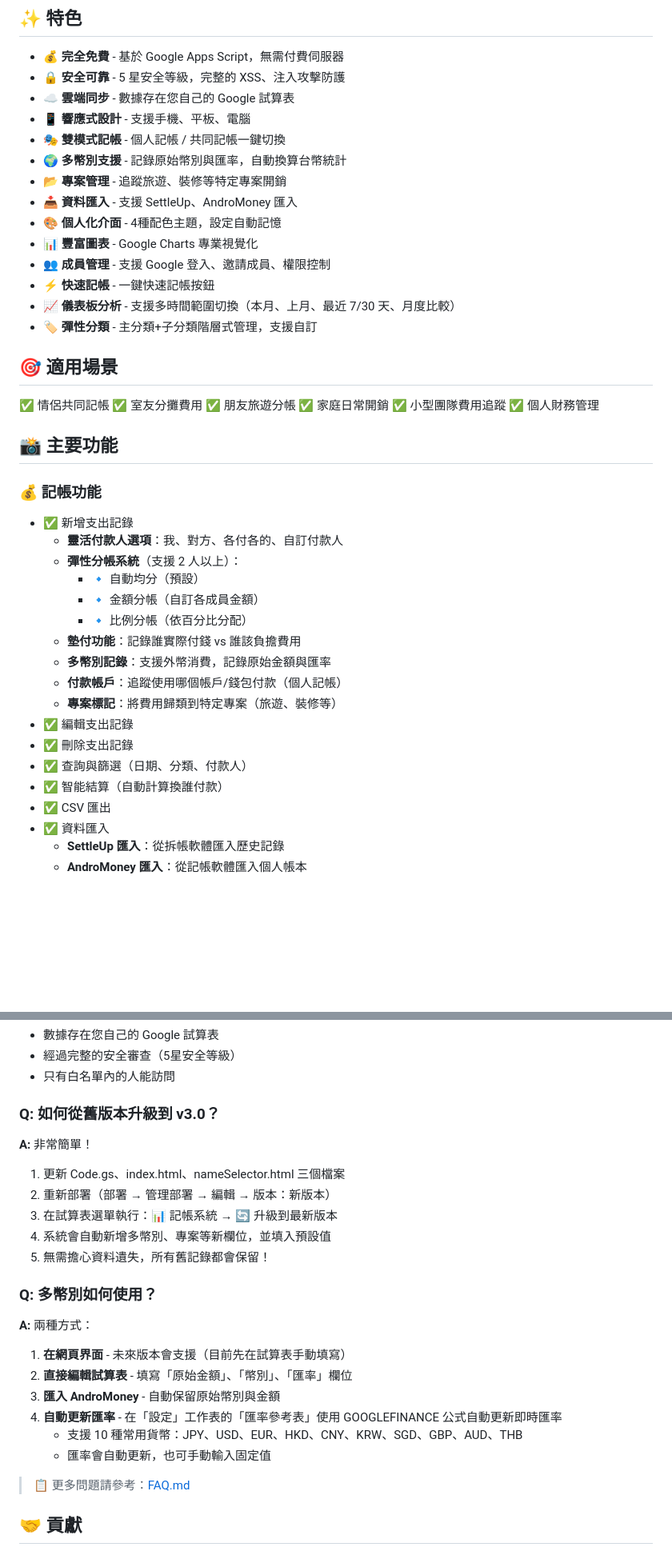
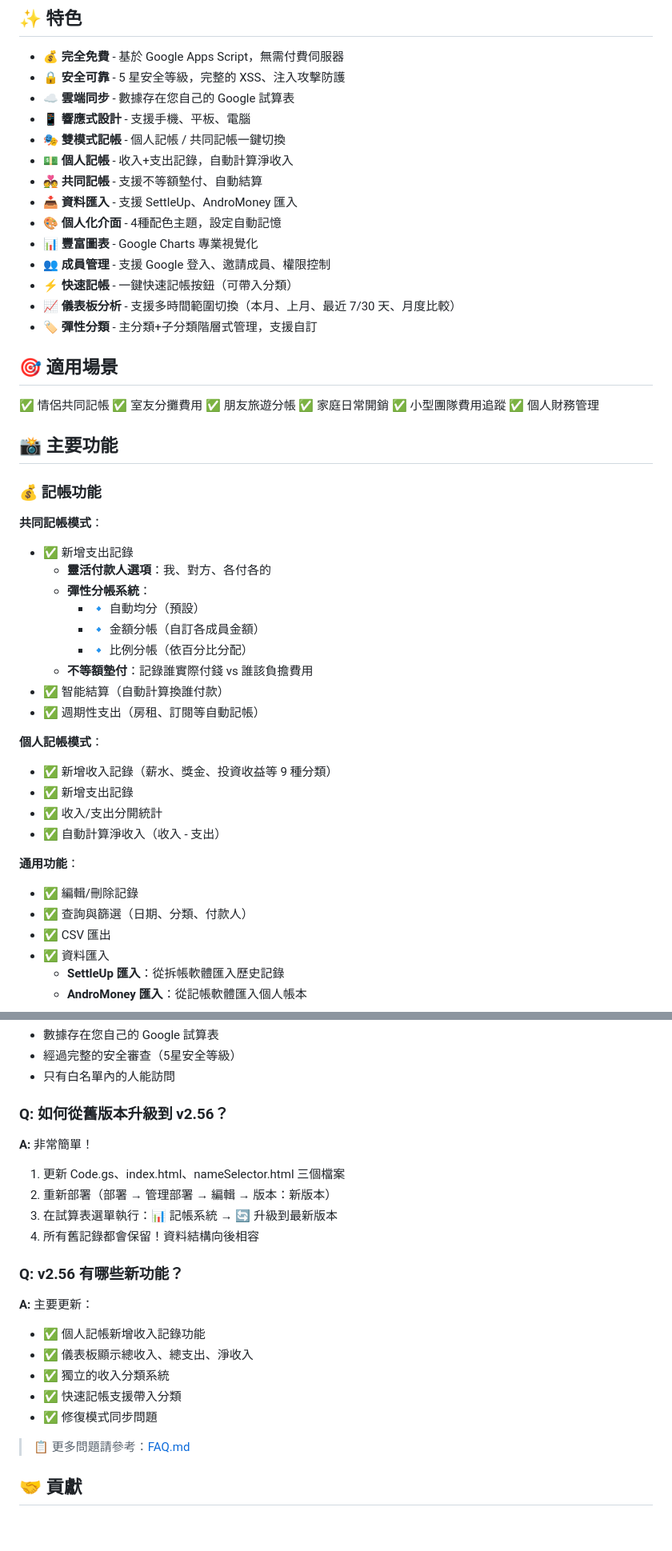
Before and after one commit to bill86854238/shared-expense-book, a Markdown page: README.md, 2 parts joined by grey strips. Shown at 80% size. Rendered like a GitHub page; blank space fills up the shorter version.

```diff
--- a/README.md
+++ b/README.md
@@ -13,13 +14,13 @@
 - ☁️ **雲端同步** - 數據存在您自己的 Google 試算表
 - 📱 **響應式設計** - 支援手機、平板、電腦
 - 🎭 **雙模式記帳** - 個人記帳 / 共同記帳一鍵切換
-- 🌍 **多幣別支援** - 記錄原始幣別與匯率，自動換算台幣統計
-- 📂 **專案管理** - 追蹤旅遊、裝修等特定專案開銷
+- 💵 **個人記帳** - 收入+支出記錄，自動計算淨收入
+- 💑 **共同記帳** - 支援不等額墊付、自動結算
 - 📥 **資料匯入** - 支援 SettleUp、AndroMoney 匯入
 - 🎨 **個人化介面** - 4種配色主題，設定自動記憶
 - 📊 **豐富圖表** - Google Charts 專業視覺化
 - 👥 **成員管理** - 支援 Google 登入、邀請成員、權限控制
-- ⚡ **快速記帳** - 一鍵快速記帳按鈕
+- ⚡ **快速記帳** - 一鍵快速記帳按鈕（可帶入分類）
 - 📈 **儀表板分析** - 支援多時間範圍切換（本月、上月、最近 7/30 天、月度比較）
 - 🏷️ **彈性分類** - 主分類+子分類階層式管理，支援自訂
 
@@ -35,20 +36,27 @@
 ## 📸 主要功能
 
 ### 💰 記帳功能
+
+**共同記帳模式**：
 - ✅ 新增支出記錄
-  - **靈活付款人選項**：我、對方、各付各的、自訂付款人
-  - **彈性分帳系統**（支援 2 人以上）：
+  - **靈活付款人選項**：我、對方、各付各的
+  - **彈性分帳系統**：
     - 🔹 自動均分（預設）
     - 🔹 金額分帳（自訂各成員金額）
     - 🔹 比例分帳（依百分比分配）
-  - **墊付功能**：記錄誰實際付錢 vs 誰該負擔費用
-  - **多幣別記錄**：支援外幣消費，記錄原始金額與匯率
-  - **付款帳戶**：追蹤使用哪個帳戶/錢包付款（個人記帳）
-  - **專案標記**：將費用歸類到特定專案（旅遊、裝修等）
-- ✅ 編輯支出記錄
-- ✅ 刪除支出記錄
+  - **不等額墊付**：記錄誰實際付錢 vs 誰該負擔費用
+- ✅ 智能結算（自動計算換誰付款）
+- ✅ 週期性支出（房租、訂閱等自動記帳）
+
+**個人記帳模式**：
+- ✅ 新增收入記錄（薪水、獎金、投資收益等 9 種分類）
+- ✅ 新增支出記錄
+- ✅ 收入/支出分開統計
+- ✅ 自動計算淨收入（收入 - 支出）
+
+**通用功能**：
+- ✅ 編輯/刪除記錄
 - ✅ 查詢與篩選（日期、分類、付款人）
-- ✅ 智能結算（自動計算換誰付款）
 - ✅ CSV 匯出
 - ✅ 資料匯入
   - **SettleUp 匯入**：從拆帳軟體匯入歷史記錄
@@ -400,22 +418,20 @@ Google 試算表（數據儲存）
 - 經過完整的安全審查（5星安全等級）
 - 只有白名單內的人能訪問
 
-### Q: 如何從舊版本升級到 v3.0？
+### Q: 如何從舊版本升級到 v2.56？
 **A:** 非常簡單！
 1. 更新 Code.gs、index.html、nameSelector.html 三個檔案
 2. 重新部署（部署 → 管理部署 → 編輯 → 版本：新版本）
 3. 在試算表選單執行：📊 記帳系統 → 🔄 升級到最新版本
-4. 系統會自動新增多幣別、專案等新欄位，並填入預設值
-5. 無需擔心資料遺失，所有舊記錄都會保留！
+4. 所有舊記錄都會保留！資料結構向後相容
 
-### Q: 多幣別如何使用？
-**A:** 兩種方式：
-1. **在網頁界面** - 未來版本會支援（目前先在試算表手動填寫）
-2. **直接編輯試算表** - 填寫「原始金額」、「幣別」、「匯率」欄位
-3. **匯入 AndroMoney** - 自動保留原始幣別與金額
-4. **自動更新匯率** - 在「設定」工作表的「匯率參考表」使用 GOOGLEFINANCE 公式自動更新即時匯率
-   - 支援 10 種常用貨幣：JPY、USD、EUR、HKD、CNY、KRW、SGD、GBP、AUD、THB
-   - 匯率會自動更新，也可手動輸入固定值
+### Q: v2.56 有哪些新功能？
+**A:** 主要更新：
+- ✅ 個人記帳新增收入記錄功能
+- ✅ 儀表板顯示總收入、總支出、淨收入
+- ✅ 獨立的收入分類系統
+- ✅ 快速記帳支援帶入分類
+- ✅ 修復模式同步問題
 
 > 📋 更多問題請參考：[FAQ.md](./FAQ.md)
 
```
Also changed, not shown: other parts of README.md (+56 -41 lines).
